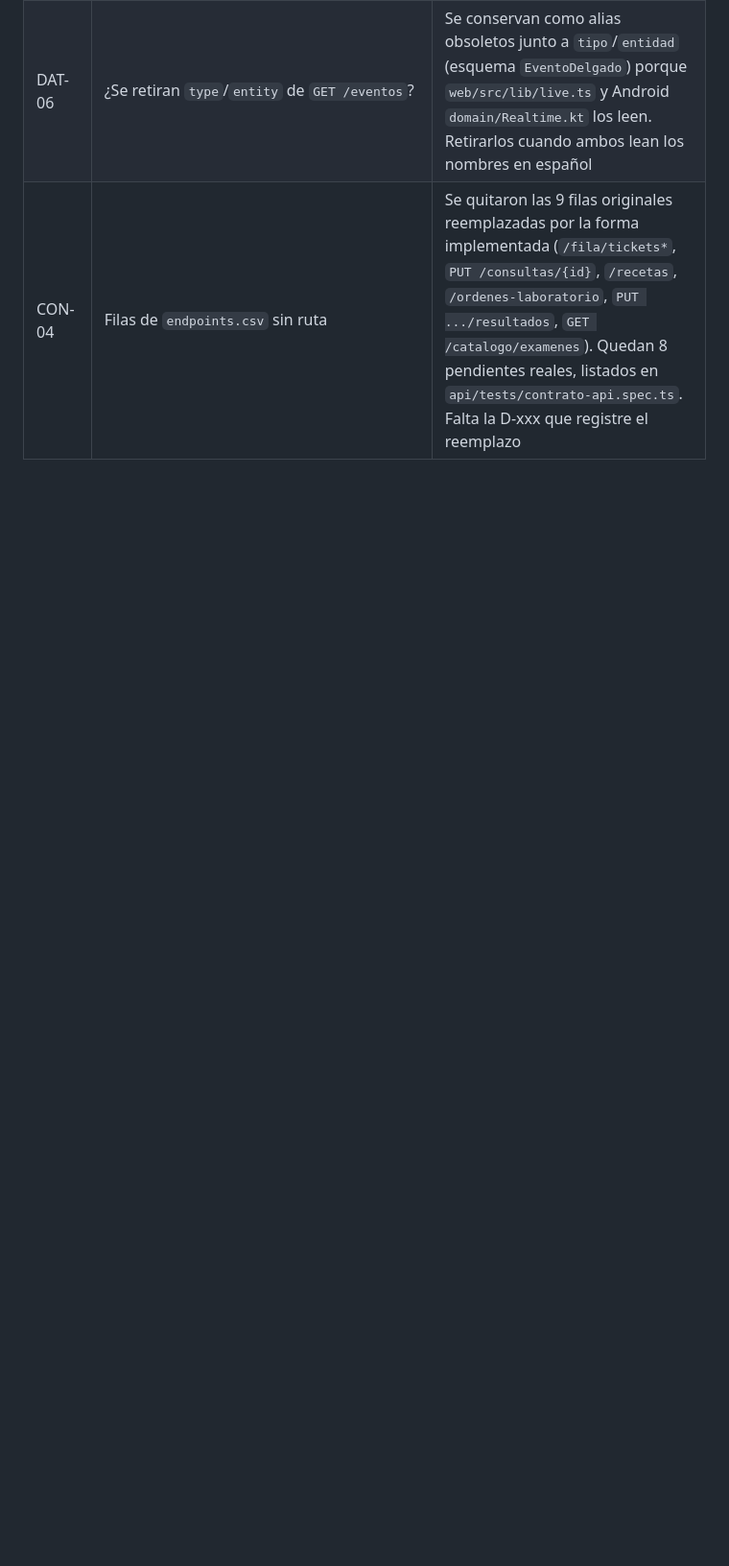
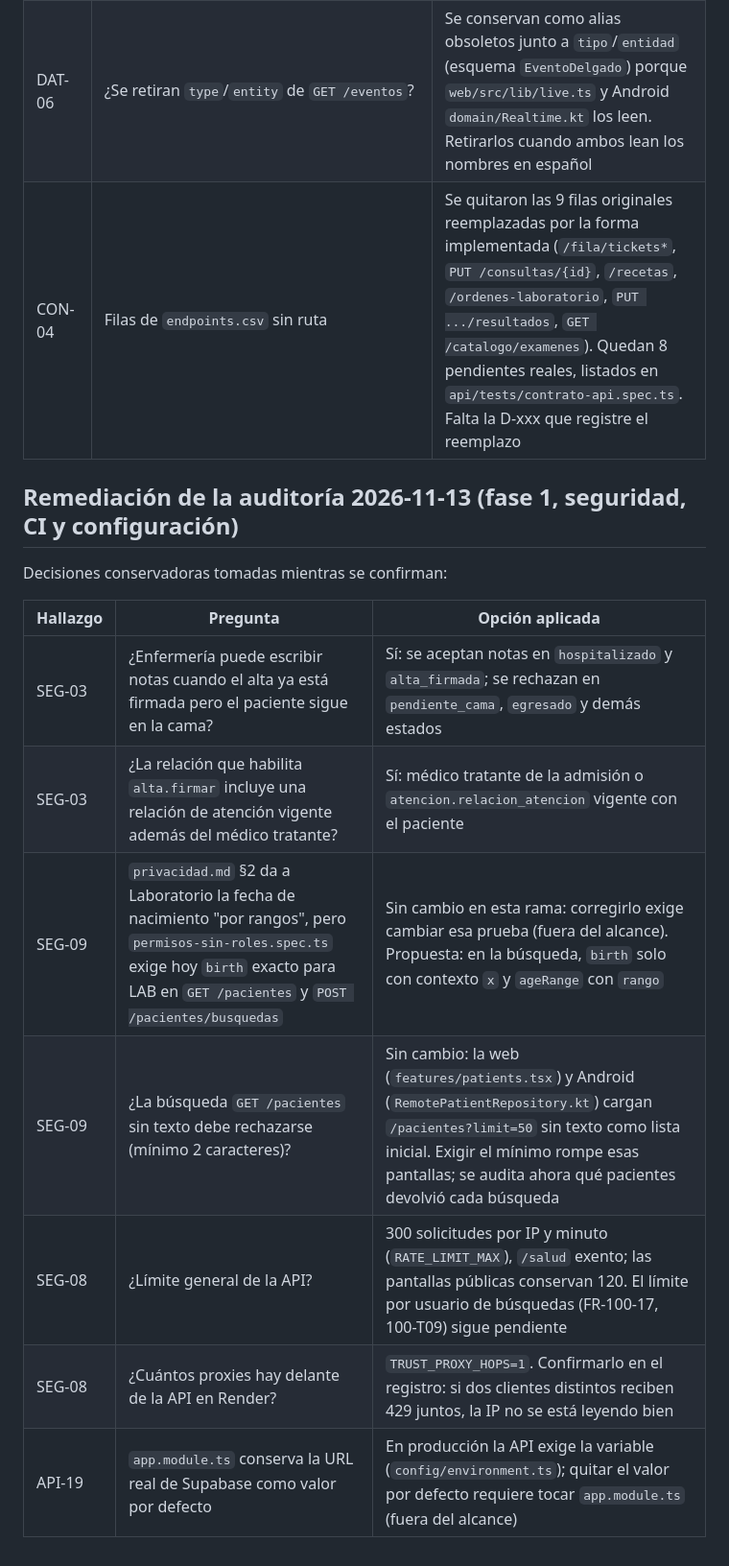
Before and after one commit to jojosenthusiast/Gestion_hospitalaria_universitaria_Climesa, a Markdown page: docs/preguntas-abiertas.md, the part around the change. Shown at 96% size. GitHub-like rendering; blank space fills up the shorter version.

```diff
--- a/docs/preguntas-abiertas.md
+++ b/docs/preguntas-abiertas.md
@@ -136,3 +136,18 @@ Decisiones conservadoras tomadas mientras se confirman. Convenciones completas e
 | API-09 | `no_asistio` existe en la base pero ningún endpoint lo usa | El trigger lo admite solo desde `confirmada`; no se agregó endpoint |
 | DAT-06 | ¿Se retiran `type`/`entity` de `GET /eventos`? | Se conservan como alias obsoletos junto a `tipo`/`entidad` (esquema `EventoDelgado`) porque `web/src/lib/live.ts` y Android `domain/Realtime.kt` los leen. Retirarlos cuando ambos lean los nombres en español |
 | CON-04 | Filas de `endpoints.csv` sin ruta | Se quitaron las 9 filas originales reemplazadas por la forma implementada (`/fila/tickets*`, `PUT /consultas/{id}`, `/recetas`, `/ordenes-laboratorio`, `PUT .../resultados`, `GET /catalogo/examenes`). Quedan 8 pendientes reales, listados en `api/tests/contrato-api.spec.ts`. Falta la D-xxx que registre el reemplazo |
+
+
+## Remediación de la auditoría 2026-11-13 (fase 1, seguridad, CI y configuración)
+
+Decisiones conservadoras tomadas mientras se confirman:
+
+| Hallazgo | Pregunta | Opción aplicada |
+|---|---|---|
+| SEG-03 | ¿Enfermería puede escribir notas cuando el alta ya está firmada pero el paciente sigue en la cama? | Sí: se aceptan notas en `hospitalizado` y `alta_firmada`; se rechazan en `pendiente_cama`, `egresado` y demás estados |
+| SEG-03 | ¿La relación que habilita `alta.firmar` incluye una relación de atención vigente además del médico tratante? | Sí: médico tratante de la admisión o `atencion.relacion_atencion` vigente con el paciente |
+| SEG-09 | `privacidad.md` §2 da a Laboratorio la fecha de nacimiento "por rangos", pero `permisos-sin-roles.spec.ts` exige hoy `birth` exacto para LAB en `GET /pacientes` y `POST /pacientes/busquedas` | Sin cambio en esta rama: corregirlo exige cambiar esa prueba (fuera del alcance). Propuesta: en la búsqueda, `birth` solo con contexto `x` y `ageRange` con `rango` |
+| SEG-09 | ¿La búsqueda `GET /pacientes` sin texto debe rechazarse (mínimo 2 caracteres)? | Sin cambio: la web (`features/patients.tsx`) y Android (`RemotePatientRepository.kt`) cargan `/pacientes?limit=50` sin texto como lista inicial. Exigir el mínimo rompe esas pantallas; se audita ahora qué pacientes devolvió cada búsqueda |
+| SEG-08 | ¿Límite general de la API? | 300 solicitudes por IP y minuto (`RATE_LIMIT_MAX`), `/salud` exento; las pantallas públicas conservan 120. El límite por usuario de búsquedas (FR-100-17, 100-T09) sigue pendiente |
+| SEG-08 | ¿Cuántos proxies hay delante de la API en Render? | `TRUST_PROXY_HOPS=1`. Confirmarlo en el registro: si dos clientes distintos reciben 429 juntos, la IP no se está leyendo bien |
+| API-19 | `app.module.ts` conserva la URL real de Supabase como valor por defecto | En producción la API exige la variable (`config/environment.ts`); quitar el valor por defecto requiere tocar `app.module.ts` (fuera del alcance) |
```
Also changed, not shown: docs/operacion/respaldo-y-restauracion.md (added, +100 -0 lines), docs/operacion/usuario-conexion-bd.md (added, +58 -0 lines).
